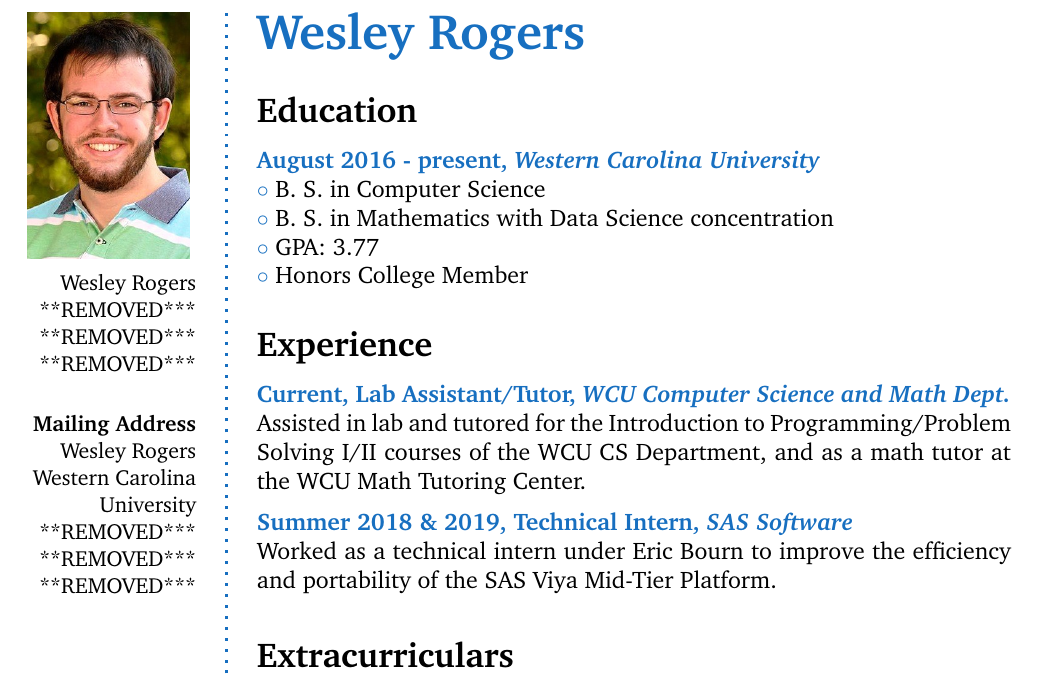
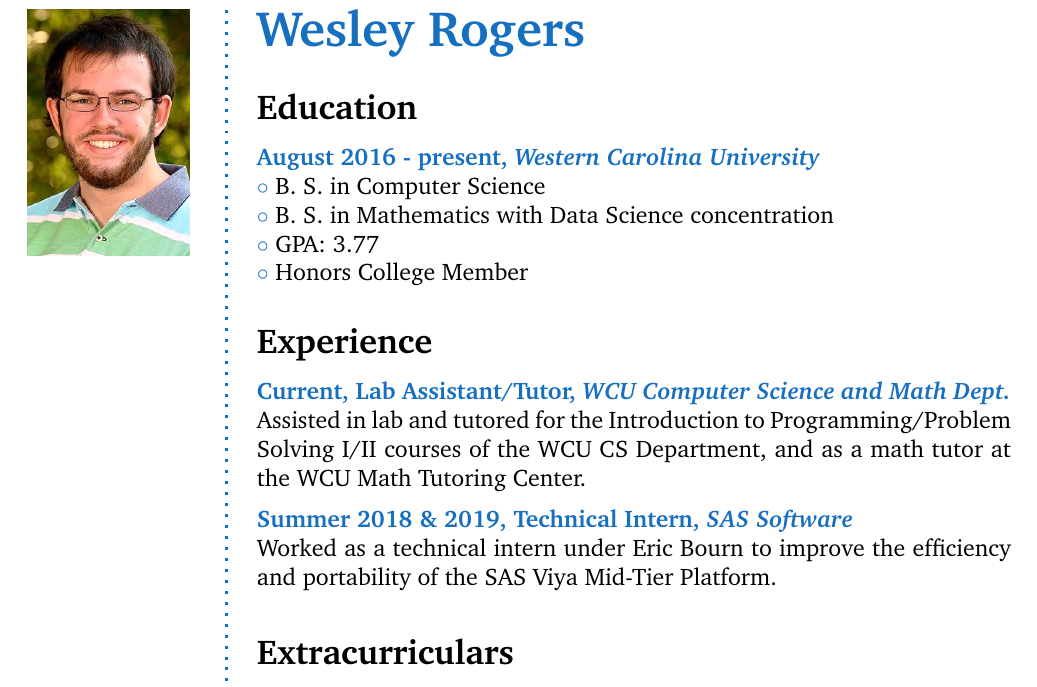
Before and after one commit to MagicalAsh/magicalash.github.io, a LaTeX CV (resume/WesleyRogers.tex): part of the page, cut at the place of the change. Compiled offline with pdfLaTeX.

Commit message:
Removed (old) personal information from resume

```diff
--- a/resume/WesleyRogers.tex
+++ b/resume/WesleyRogers.tex
@@ -87,22 +87,15 @@
 \begin{figure}
 	\hfill
 	\includegraphics[width=0.75\columnwidth]{photo.png}
-	\vspace{-7cm}
+    \vspace{-9cm}
 \end{figure}
 
 \begin{flushright}\small
-	Wesley Rogers \\
-	***REMOVED*** \\
-	***REMOVED*** \\
-	***REMOVED*** \\
-	\Sep
-	\textbf{Mailing Address} \\
-	Wesley Rogers \\
-	Western Carolina University \\
-	***REMOVED***\\
-	***REMOVED*** \\
-	***REMOVED*** \\
+    % There needs to be something here for the framebreak to work.
+    % Normally there would be contact information here, but it's a bad idea to
+    % put that online.
 \end{flushright}\normalsize
+
 \framebreak
 
 
```
Also changed, not shown: resume/WesleyRogers.pdf, 1 other file.
